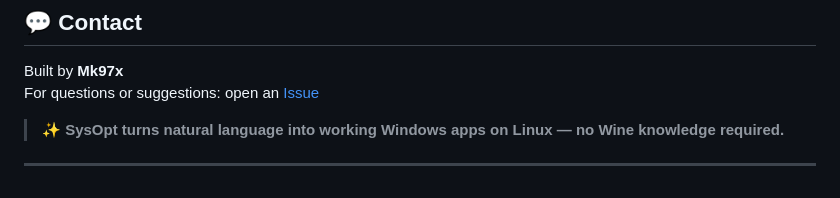
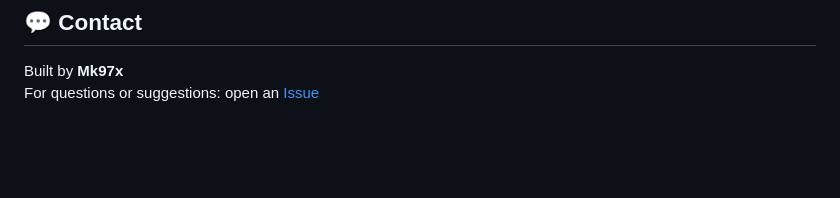
Before and after one commit to Mk97x/Sysopt_Linux, a Markdown page: README.md, the part around one of its changes. Rendered like a GitHub page; blank space fills up the shorter version.

```diff
--- a/README.md
+++ b/README.md
@@ -228,7 +228,3 @@ sysopt/
 
 Built by **Mk97x**
 For questions or suggestions: open an [Issue](https://github.com/yourusername/sysopt/issues)
-
-> ✨ **SysOpt turns natural language into working Windows apps on Linux — no Wine knowledge required.**
-
----
```
Also changed, not shown: other parts of README.md (+2 -2 lines).
